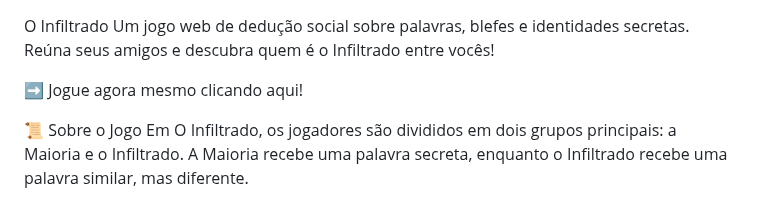
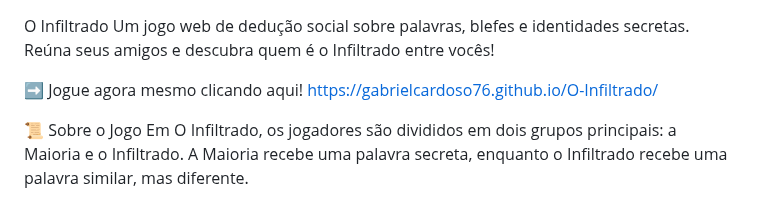
Before and after one commit to GabrielCardoso76/O-Infiltrado, a Markdown page: README.md, the part around the change. Drawn GitHub-style.

```diff
--- a/README.md
+++ b/README.md
@@ -2,6 +2,7 @@ O Infiltrado
 Um jogo web de dedução social sobre palavras, blefes e identidades secretas. Reúna seus amigos e descubra quem é o Infiltrado entre vocês!
 
 ➡️ Jogue agora mesmo clicando aqui!
+https://gabrielcardoso76.github.io/O-Infiltrado/
 
 📜 Sobre o Jogo
 Em O Infiltrado, os jogadores são divididos em dois grupos principais: a Maioria e o Infiltrado. A Maioria recebe uma palavra secreta, enquanto o Infiltrado recebe uma palavra similar, mas diferente.
```
